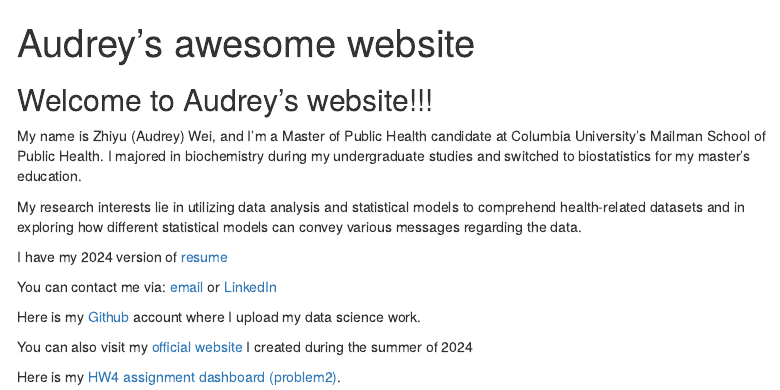
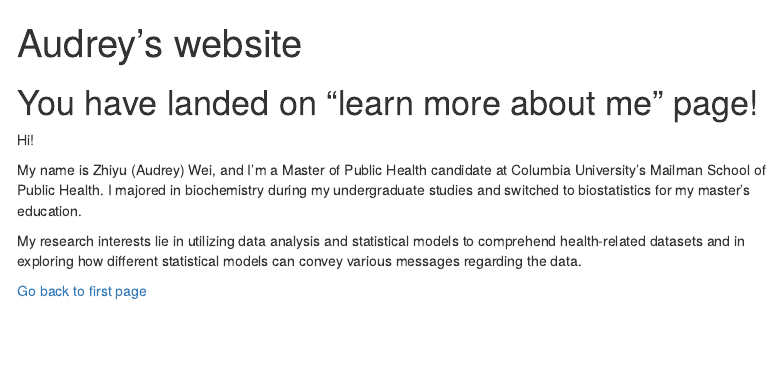
Before and after one commit to AwPods/awpods.github.io, an R Markdown document (about.Rmd): the page in a window 1100 px wide, from its top. Rendered offline with R 4.5, knitr and Pandoc, with nearby package versions; menus at the side of the page are left out.

Commit message:
Commit for file name change and adding other return buttons on pages

```diff
--- a/Awesome Site.Rmd
+++ b/about.Rmd
@@ -1,27 +1,17 @@
 ---
-title: "Audrey's awesome website"
+title: "Audrey's website"
 output:
   html_document:
     toc: true
     toc_float: true
 ---
 
-## Welcome to Audrey's website!!!
+# You have landed on "learn more about me" page!
+
+Hi!
 
 My name is Zhiyu (Audrey) Wei, and I'm a Master of Public Health candidate at Columbia University's Mailman School of Public Health. I majored in biochemistry during my undergraduate studies and switched to biostatistics for my master's education.
 
 My research interests lie in utilizing data analysis and statistical models to comprehend health-related datasets and in exploring how different statistical models can convey various messages regarding the data.
 
-I have my 2024 version of [resume](file/ZhiyuWeiResume)
-
-You can contact me via:
-[email](mailto:zwei2023@outlook.com)
-or
-[LinkedIn](https://www.linkedin.com/in/audreywei/)
-
-Here is my [Github](https://github.com/awpods) account where I upload my data science work.
-
-You can also visit my [official website](index.html) I created during the summer of 2024
-
-
-Here is my [HW4 assignment dashboard (problem2)](hw4_zw2975.html).
+[Go back to first page](AudreSite.html)
```
Also changed, not shown: AudreySite.Rmd (added, +23 -0 lines), AudreySite.html (added), Awesome-Site.html (added), about.html (added).
